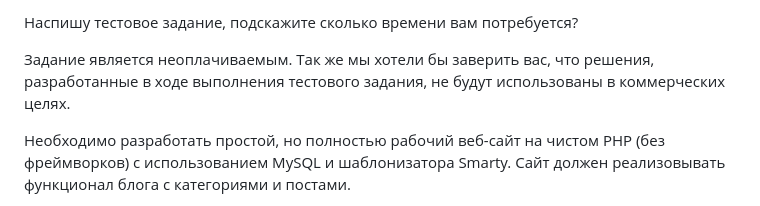
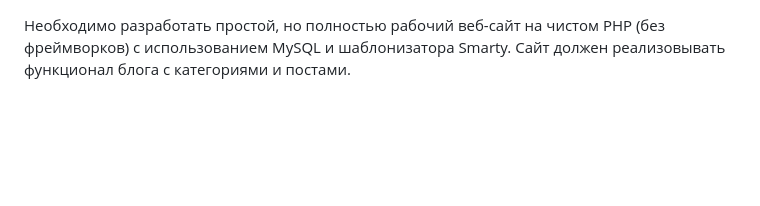
Before and after one commit to alexbrik8888/framework-brikam, a Markdown page: README.md, the part around the change. Rendered like a GitHub page; blank space fills up the shorter version.

```diff
--- a/README.md
+++ b/README.md
@@ -1,7 +1,3 @@
-Наспишу тестовое задание, подскажите сколько времени вам потребуется?
-
-Задание является неоплачиваемым. Так же мы хотели бы заверить вас, что решения, разработанные в ходе выполнения тестового задания, не будут использованы в коммерческих целях.
-
 Необходимо разработать простой, но полностью рабочий веб-сайт на чистом PHP (без фреймворков) с использованием MySQL и шаблонизатора Smarty. Сайт должен реализовывать функционал блога с категориями и постами.
 
 Технологический стек:
```
